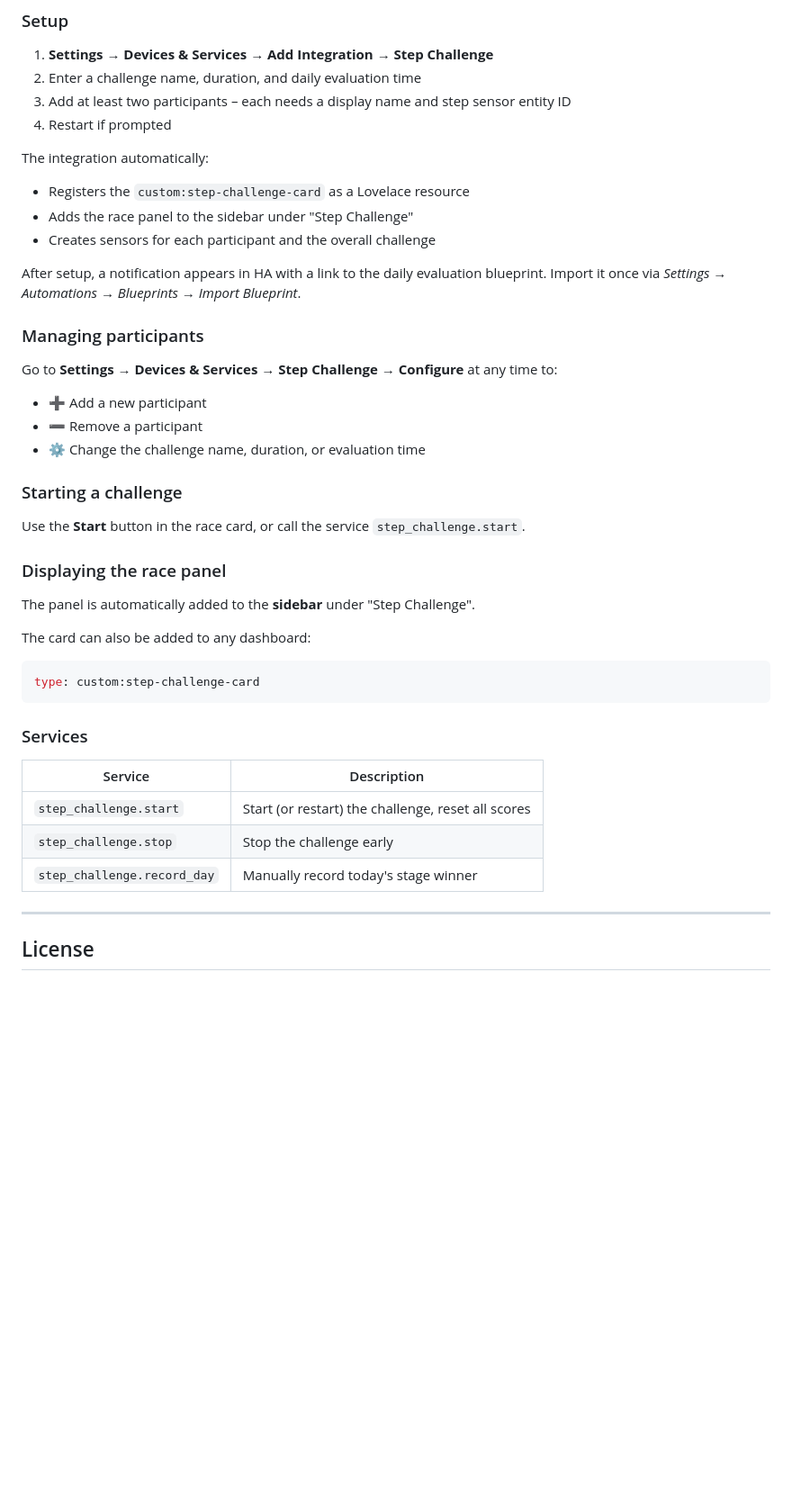
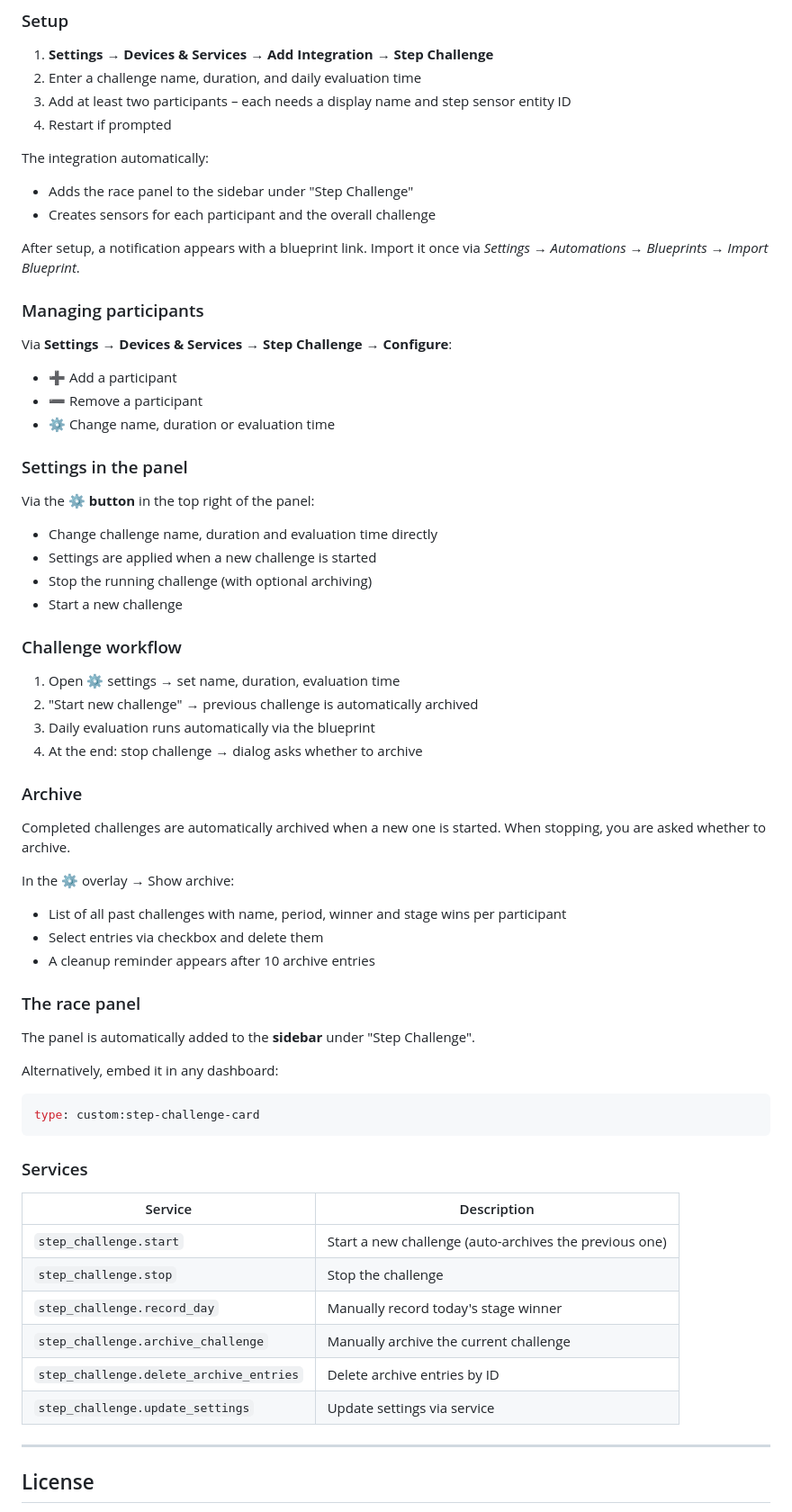
Before and after one commit to Noack1978/ha-step-challenge, a Markdown page: README.md, the part around one of its changes. Shown at 90% size. Rendered like a GitHub page; blank space fills up the shorter version.

````diff
--- a/README.md
+++ b/README.md
@@ -104,28 +132,47 @@ Via HACS: Add custom repository `https://github.com/Noack1978/ha-step-challenge`
 4. Restart if prompted
 
 The integration automatically:
-- Registers the `custom:step-challenge-card` as a Lovelace resource
 - Adds the race panel to the sidebar under "Step Challenge"
 - Creates sensors for each participant and the overall challenge
 
-After setup, a notification appears in HA with a link to the daily evaluation blueprint. Import it once via *Settings → Automations → Blueprints → Import Blueprint*.
+After setup, a notification appears with a blueprint link. Import it once via *Settings → Automations → Blueprints → Import Blueprint*.
 
 ### Managing participants
 
-Go to **Settings → Devices & Services → Step Challenge → Configure** at any time to:
-- ➕ Add a new participant
+Via **Settings → Devices & Services → Step Challenge → Configure**:
+- ➕ Add a participant
 - ➖ Remove a participant
-- ⚙️ Change the challenge name, duration, or evaluation time
+- ⚙️ Change name, duration or evaluation time
 
-### Starting a challenge
+### Settings in the panel
 
-Use the **Start** button in the race card, or call the service `step_challenge.start`.
+Via the **⚙️ button** in the top right of the panel:
+- Change challenge name, duration and evaluation time directly
+- Settings are applied when a new challenge is started
+- Stop the running challenge (with optional archiving)
+- Start a new challenge
 
-### Displaying the race panel
+### Challenge workflow
+
+1. Open ⚙️ settings → set name, duration, evaluation time
+2. "Start new challenge" → previous challenge is automatically archived
+3. Daily evaluation runs automatically via the blueprint
+4. At the end: stop challenge → dialog asks whether to archive
+
+### Archive
+
+Completed challenges are automatically archived when a new one is started. When stopping, you are asked whether to archive.
+
+In the ⚙️ overlay → Show archive:
+- List of all past challenges with name, period, winner and stage wins per participant
+- Select entries via checkbox and delete them
+- A cleanup reminder appears after 10 archive entries
+
+### The race panel
 
 The panel is automatically added to the **sidebar** under "Step Challenge".
 
-The card can also be added to any dashboard:
+Alternatively, embed it in any dashboard:
 
 ```yaml
 type: custom:step-challenge-card
@@ -135,9 +182,12 @@ type: custom:step-challenge-card
 
 | Service | Description |
 |---|---|
-| `step_challenge.start` | Start (or restart) the challenge, reset all scores |
-| `step_challenge.stop` | Stop the challenge early |
+| `step_challenge.start` | Start a new challenge (auto-archives the previous one) |
+| `step_challenge.stop` | Stop the challenge |
 | `step_challenge.record_day` | Manually record today's stage winner |
+| `step_challenge.archive_challenge` | Manually archive the current challenge |
+| `step_challenge.delete_archive_entries` | Delete archive entries by ID |
+| `step_challenge.update_settings` | Update settings via service |
 
 ---
 
````
Also changed, not shown: other parts of README.md (+49 -21 lines).
